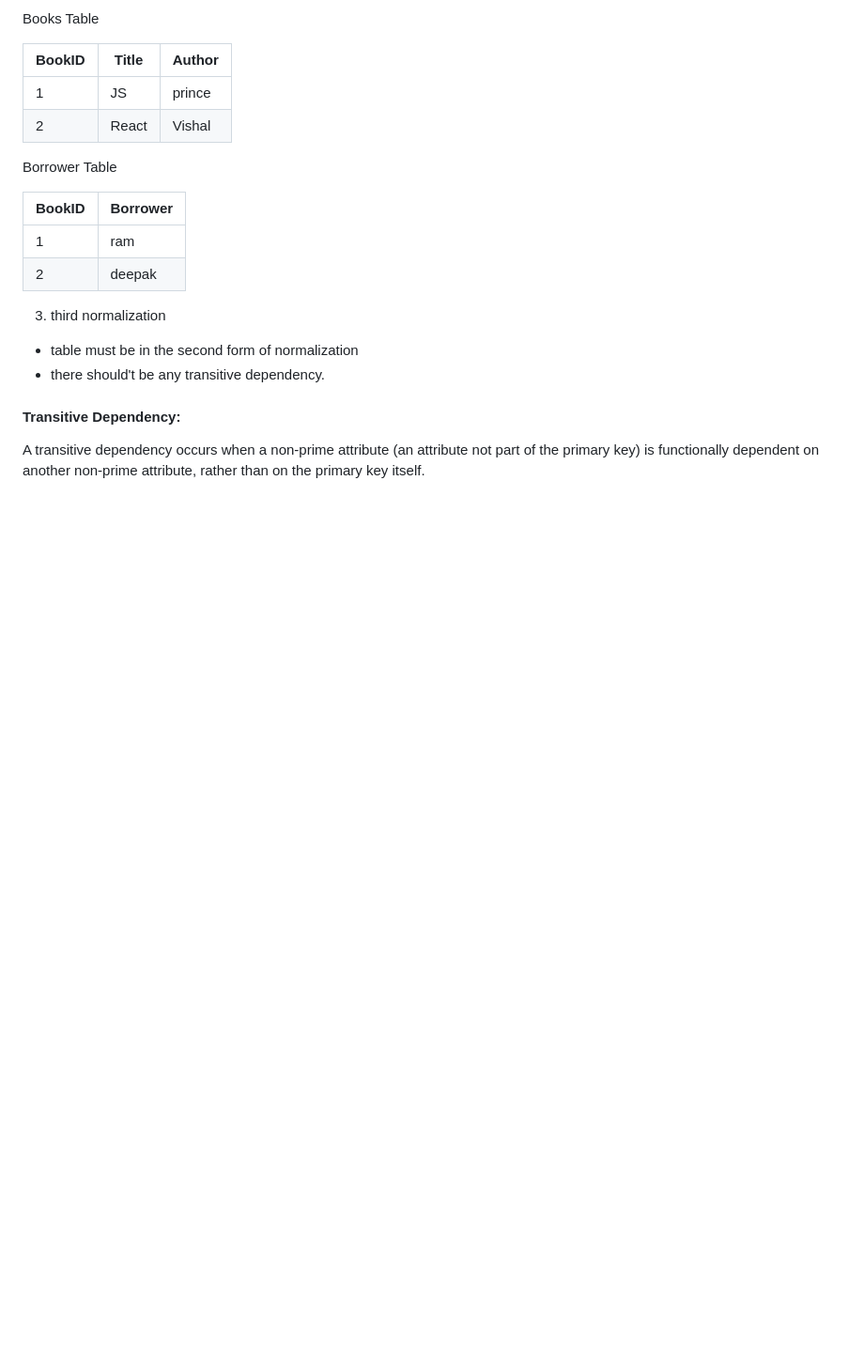
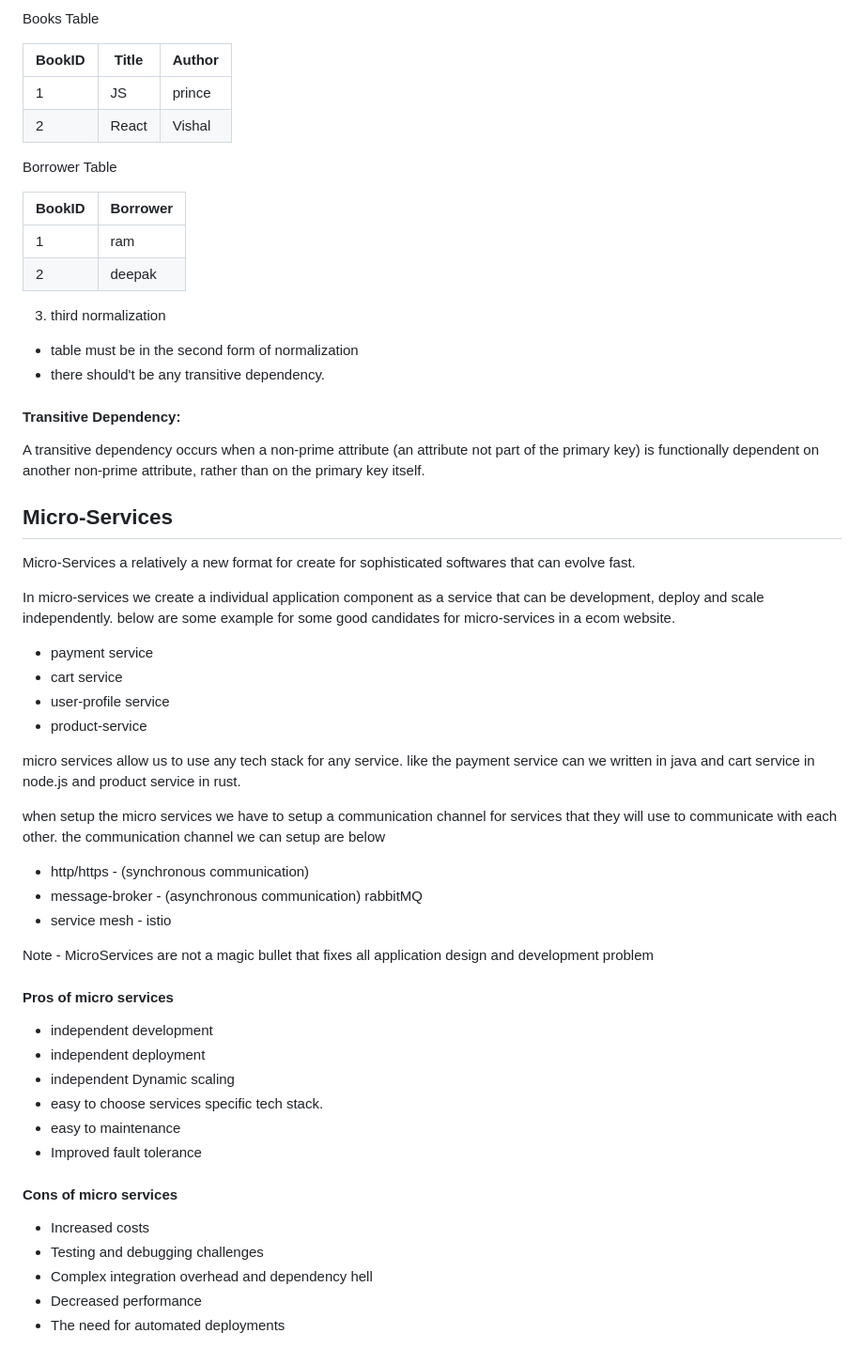
Before and after one commit to princetanwar/advance-nodejs, a Markdown page: README.md, the part around the change. Shown: that part at 94% size. Rendered like a GitHub page; blank space fills up the shorter version.

Commit message:
add micro services doc

```diff
--- a/README.md
+++ b/README.md
@@ -399,3 +399,43 @@ Borrower Table
 #### Transitive Dependency:
 
 A transitive dependency occurs when a non-prime attribute (an attribute not part of the primary key) is functionally dependent on another non-prime attribute, rather than on the primary key itself.
+
+## Micro-Services
+
+Micro-Services a relatively a new format for create for sophisticated softwares
+that can evolve fast.
+
+In micro-services we create a individual application component as a service that can be development, deploy and scale independently. below are some example for some good candidates for micro-services in a ecom website.
+
+- payment service
+- cart service
+- user-profile service
+- product-service
+
+micro services allow us to use any tech stack for any service. like the payment service can we written in java and cart service in node.js and product service in rust.
+
+when setup the micro services we have to setup a communication channel for services that they will use to communicate with each other. the communication channel we can setup are below
+
+- http/https - (synchronous communication)
+- message-broker - (asynchronous communication) rabbitMQ
+- service mesh - istio
+
+Note - MicroServices are not a magic bullet that fixes all application design
+and development problem
+
+#### Pros of micro services
+
+- independent development
+- independent deployment
+- independent Dynamic scaling
+- easy to choose services specific tech stack.
+- easy to maintenance
+- Improved fault tolerance
+
+#### Cons of micro services
+
+- Increased costs
+- Testing and debugging challenges
+- Complex integration overhead and dependency hell
+- Decreased performance
+- The need for automated deployments
```
